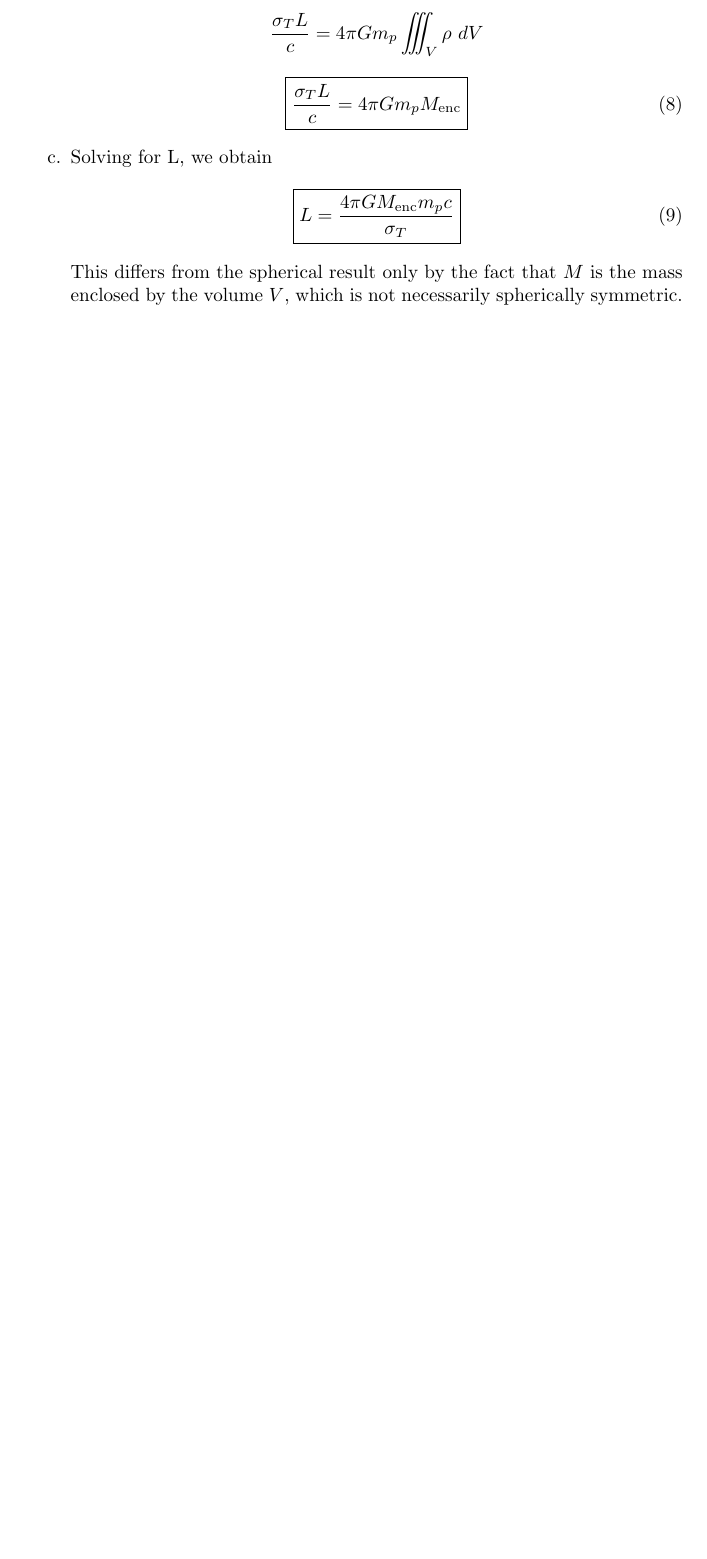
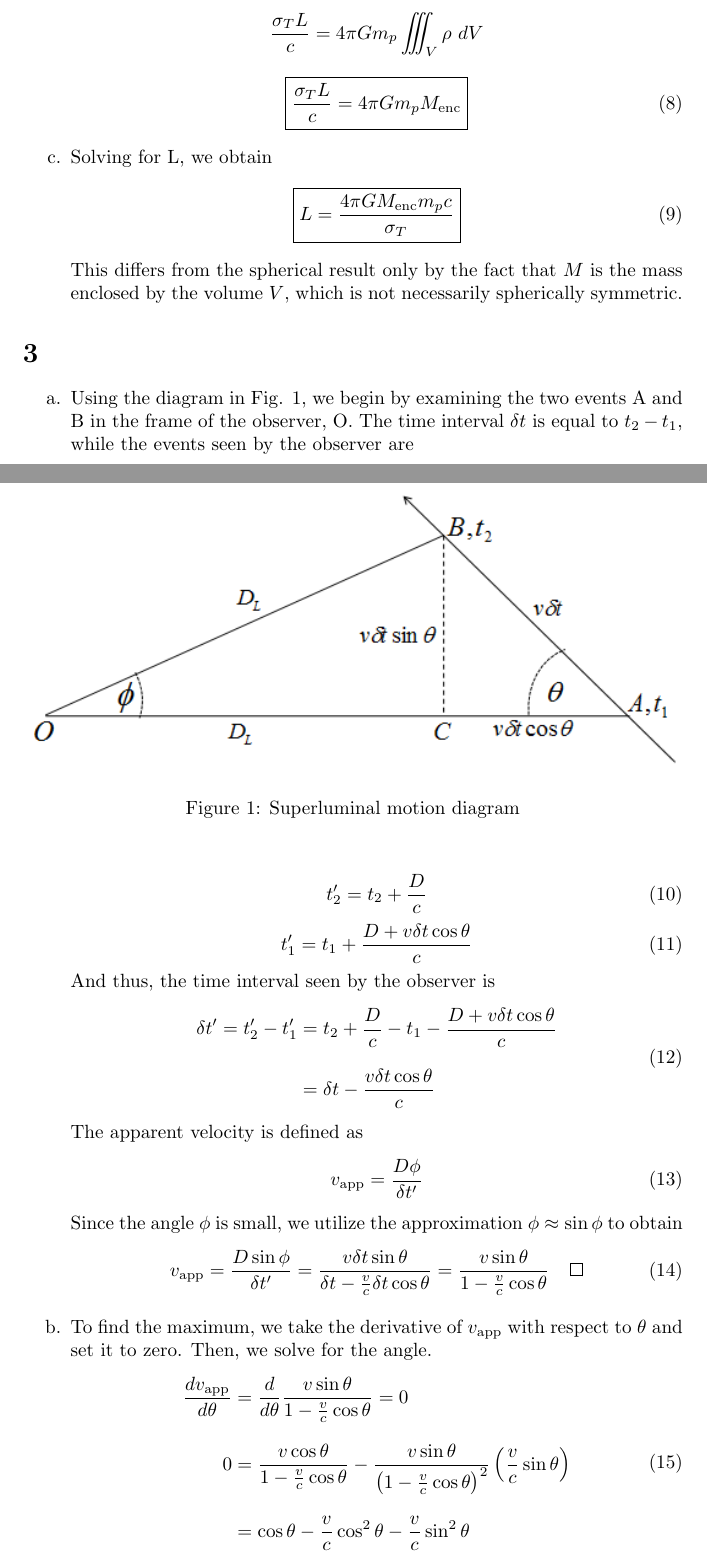
Before and after one commit to mccbc/ASTR5450, a LaTeX problem sheet (hw01.tex): part of page 3 of 3 before the commit and two parts of pages 3 and 4 of 5 after it, the two joined at a grey line, cut so that both start at the same text, the shorter picture padded with empty space. Compiled offline with pdfLaTeX.

Commit message:
Finishing problem 3

```diff
--- a/hw01.tex
+++ b/hw01.tex
@@ -4,6 +4,7 @@
 \usepackage{enumitem}
 \usepackage{esint}
 \usepackage{amsthm, amssymb}
+\usepackage{graphicx}
 \setlength{\jot}{10pt} % affecting the line spacing in the environment
 \title{ASTR5420 Problem Set 1}
 \author{B. Connor McClellan}
@@ -132,3 +133,45 @@ Solving for L, we obtain
 This differs from the spherical result only by the fact that $M$ is the mass enclosed by the volume $V$, which is not necessarily spherically symmetric.
 \end{enumerate}
 
+\section{}
+
+\begin{figure}
+    \centering
+    \includegraphics[width=
+\textwidth]{Superluminal_motion_in_AGN_jets.png}
+    \caption{Superluminal motion diagram}
+    \label{fig:my_label}
+\end{figure}
+
+\begin{enumerate}[label=\alph*.]
+    \item Using the diagram in Fig. \ref{fig:my_label}, we begin by examining the two events A and B in the frame of the observer, O. The time interval $\delta t$ is equal to $t_2 - t_1$, while the events seen by the observer are
+
+    \begin{equation}
+        t_2' = t_2 + \frac{D}{c}
+    \end{equation}
+    \begin{equation}
+        t_1' = t_1 + \frac{D + v\delta t \cos \theta}{c}
+    \end{equation}
+    And thus, the time interval seen by the observer is
+    \begin{equation}
+        \begin{split}
+            \delta t' = t_2' - t_1' &= t_2 + \frac{D}{c} - t_1 - \frac{D + v\delta t \cos \theta}{c}\\
+            &=  \delta t - \frac{v\delta t \cos \theta}{c}\\
+        \end{split}
+    \end{equation}
+    The apparent velocity is defined as
+    \begin{equation}
+        v_{\textrm{app}} = \frac{D\phi}{\delta t'}
+    \end{equation}
+    Since the angle $\phi$ is small, we utilize the approximation $\phi \approx \sin \phi$ to obtain
+    \begin{equation}
+        v_{\textrm{app}} = \frac{D\sin \phi}{\delta t'} = \frac{v \delta t \sin \theta}{\delta t - \frac{v}{c}\delta t \cos \theta} = \frac{v\sin \theta}{1 - \frac{v}{c} \cos \theta} \qed
+    \end{equation}
+    \item To find the maximum,  we take the derivative of $v_{\textrm{app}}$ with respect to $\theta$ and set it to zero. Then, we solve for the angle.
+    \begin{equation}
+        \begin{split}
+            \frac{dv_{\textrm{app}}}{d\theta} &= \frac{d}{d\theta} \frac{v\sin \theta}{1 - \frac{v}{c} \cos \theta} = 0\\
+            0 &= \frac{v\cos\theta}{1 - \frac{v}{c}\cos \theta} - \frac{v\sin\theta}{\left(1 - \frac{v}{c}\cos\theta\right)^2}\left(\frac{v}{c}\sin\theta\right)\\
+            & = \cos\theta -\frac{v}{c}\cos^2\theta  - \frac{v}{c}\sin^2\theta
+        \end{split}
+    \end{equation}
```
Also changed, not shown: Superluminal_motion_in_AGN_jets.png (added), hw01.tex (12 more changed lines).
